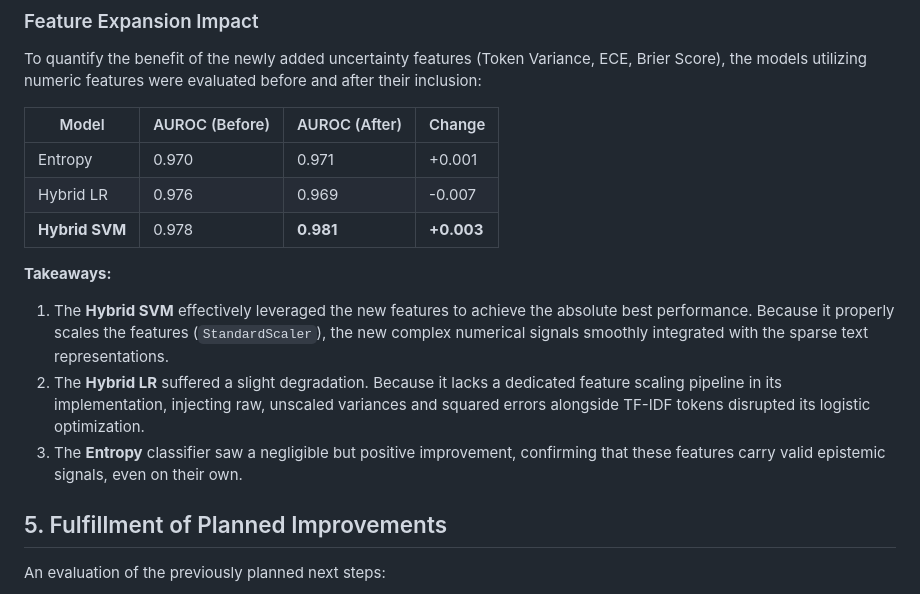
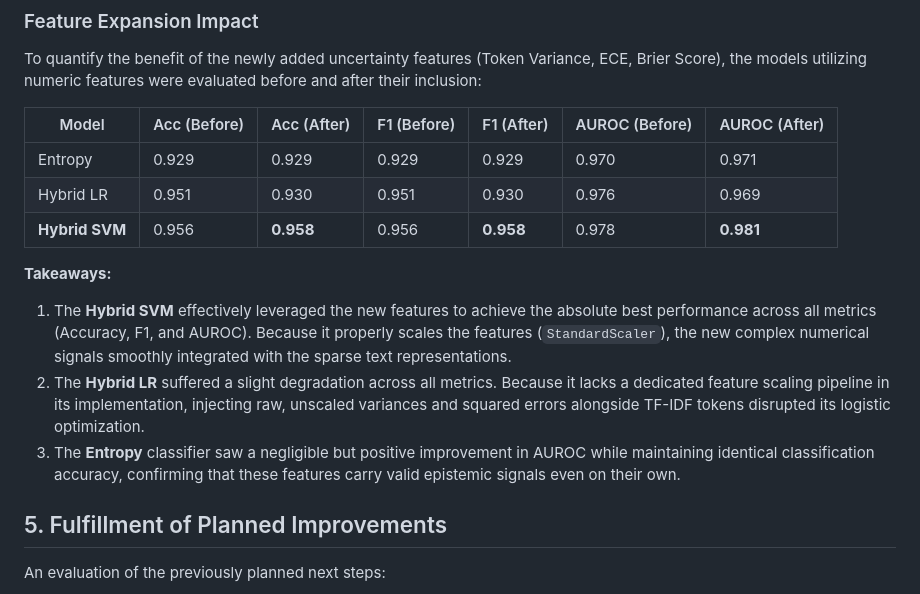
Before and after one commit to TAtaTrkylmz/CENG463-FinalProject, a Markdown page: progress.md, the part around the change. Rendered like a GitHub page.

Commit message:
progress new features update

```diff
--- a/progress.md
+++ b/progress.md
@@ -41,16 +41,16 @@ Experiments were scaled up to the larger dataset slice (16k train / 2k val).
 ### Feature Expansion Impact
 To quantify the benefit of the newly added uncertainty features (Token Variance, ECE, Brier Score), the models utilizing numeric features were evaluated before and after their inclusion:
 
-| Model | AUROC (Before) | AUROC (After) | Change |
-|-------|----------------|---------------|--------|
-| Entropy | 0.970 | 0.971 | +0.001 |
-| Hybrid LR | 0.976 | 0.969 | -0.007 |
-| **Hybrid SVM** | 0.978 | **0.981** | **+0.003** |
+| Model | Acc (Before) | Acc (After) | F1 (Before) | F1 (After) | AUROC (Before) | AUROC (After) |
+|-------|--------------|-------------|-------------|------------|----------------|---------------|
+| Entropy | 0.929 | 0.929 | 0.929 | 0.929 | 0.970 | 0.971 |
+| Hybrid LR | 0.951 | 0.930 | 0.951 | 0.930 | 0.976 | 0.969 |
+| **Hybrid SVM** | 0.956 | **0.958** | 0.956 | **0.958** | 0.978 | **0.981** |
 
 **Takeaways:**
-1. The **Hybrid SVM** effectively leveraged the new features to achieve the absolute best performance. Because it properly scales the features (`StandardScaler`), the new complex numerical signals smoothly integrated with the sparse text representations.
-2. The **Hybrid LR** suffered a slight degradation. Because it lacks a dedicated feature scaling pipeline in its implementation, injecting raw, unscaled variances and squared errors alongside TF-IDF tokens disrupted its logistic optimization.
-3. The **Entropy** classifier saw a negligible but positive improvement, confirming that these features carry valid epistemic signals, even on their own.
+1. The **Hybrid SVM** effectively leveraged the new features to achieve the absolute best performance across all metrics (Accuracy, F1, and AUROC). Because it properly scales the features (`StandardScaler`), the new complex numerical signals smoothly integrated with the sparse text representations.
+2. The **Hybrid LR** suffered a slight degradation across all metrics. Because it lacks a dedicated feature scaling pipeline in its implementation, injecting raw, unscaled variances and squared errors alongside TF-IDF tokens disrupted its logistic optimization.
+3. The **Entropy** classifier saw a negligible but positive improvement in AUROC while maintaining identical classification accuracy, confirming that these features carry valid epistemic signals even on their own.
 
 ## 5. Fulfillment of Planned Improvements
 An evaluation of the previously planned next steps:
```
